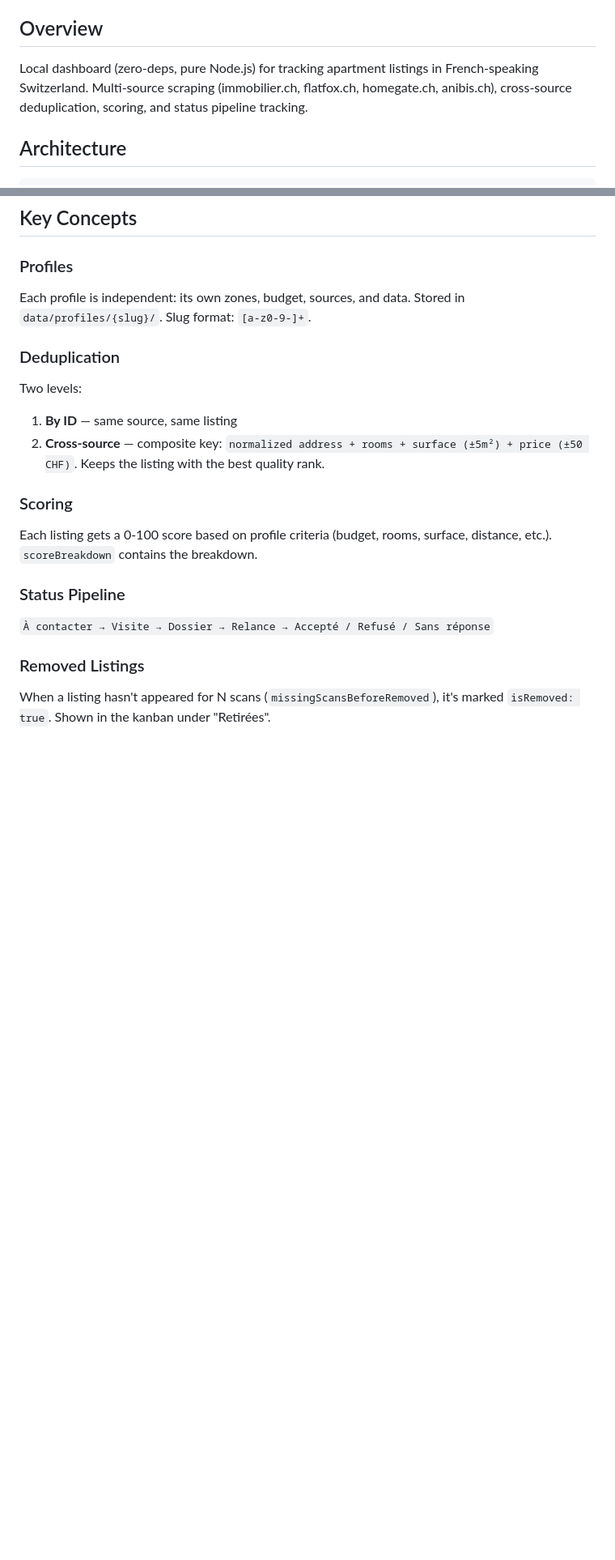
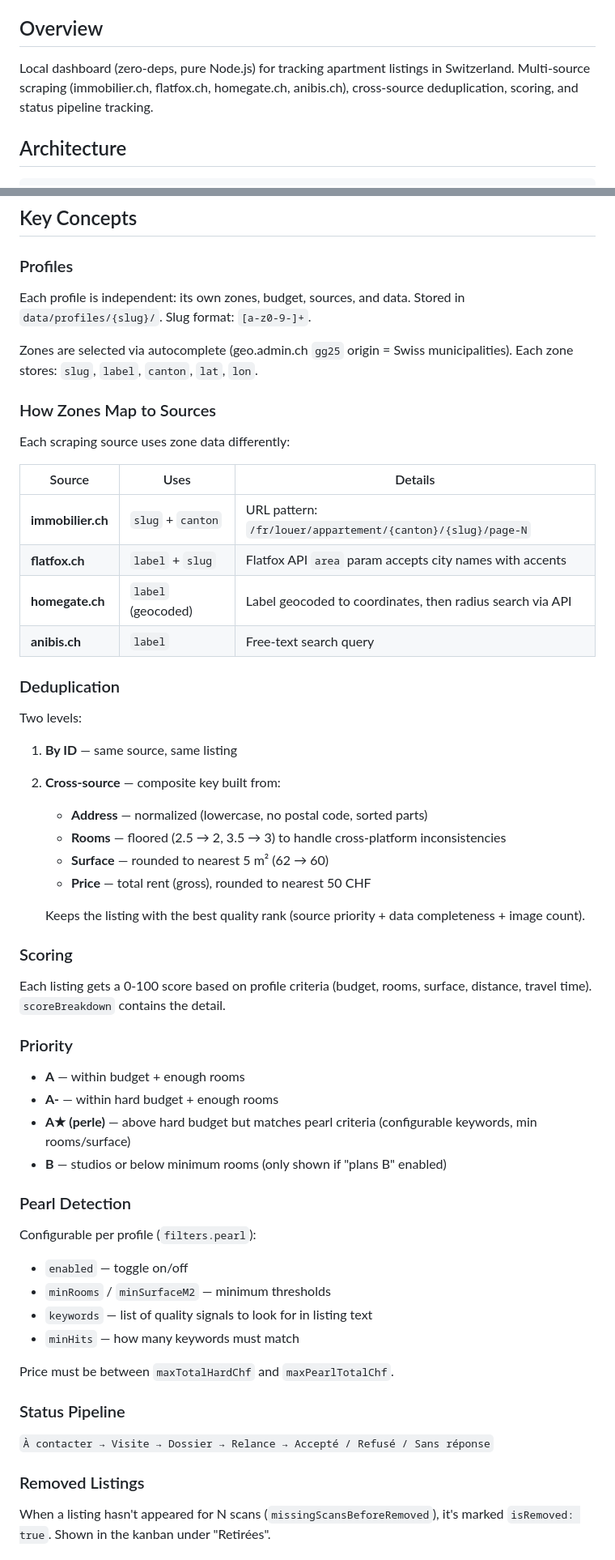
Before and after one commit to M4n0x/flat-scrapping, a Markdown page: AGENTS.md, 2 parts joined by grey strips. Shown at 81% size. Drawn GitHub-style; blank space fills up the shorter version.

```diff
--- a/AGENTS.md
+++ b/AGENTS.md
@@ -4,7 +4,7 @@ Guide for any AI agent working on this project.
 
 ## Overview
 
-Local dashboard (zero-deps, pure Node.js) for tracking apartment listings in French-speaking Switzerland. Multi-source scraping (immobilier.ch, flatfox.ch, homegate.ch, anibis.ch), cross-source deduplication, scoring, and status pipeline tracking.
+Local dashboard (zero-deps, pure Node.js) for tracking apartment listings in Switzerland. Multi-source scraping (immobilier.ch, flatfox.ch, homegate.ch, anibis.ch), cross-source deduplication, scoring, and status pipeline tracking.
 
 ## Architecture
 
@@ -46,13 +48,50 @@ apartment-search/
 ### Profiles
 Each profile is independent: its own zones, budget, sources, and data. Stored in `data/profiles/{slug}/`. Slug format: `[a-z0-9-]+`.
 
+Zones are selected via autocomplete (geo.admin.ch `gg25` origin = Swiss municipalities). Each zone stores: `slug`, `label`, `canton`, `lat`, `lon`.
+
+### How Zones Map to Sources
+
+Each scraping source uses zone data differently:
+
+| Source | Uses | Details |
+|--------|------|---------|
+| **immobilier.ch** | `slug` + `canton` | URL pattern: `/fr/louer/appartement/{canton}/{slug}/page-N` |
+| **flatfox.ch** | `label` + `slug` | Flatfox API `area` param accepts city names with accents |
+| **homegate.ch** | `label` (geocoded) | Label geocoded to coordinates, then radius search via API |
+| **anibis.ch** | `label` | Free-text search query |
+
 ### Deduplication
+
 Two levels:
+
 1. **By ID** — same source, same listing
-2. **Cross-source** — composite key: `normalized address + rooms + surface (±5m²) + price (±50 CHF)`. Keeps the listing with the best quality rank.
+2. **Cross-source** — composite key built from:
+   - **Address** — normalized (lowercase, no postal code, sorted parts)
+   - **Rooms** — floored (2.5 → 2, 3.5 → 3) to handle cross-platform inconsistencies
+   - **Surface** — rounded to nearest 5 m² (62 → 60)
+   - **Price** — total rent (gross), rounded to nearest 50 CHF
+
+   Keeps the listing with the best quality rank (source priority + data completeness + image count).
 
 ### Scoring
-Each listing gets a 0-100 score based on profile criteria (budget, rooms, surface, distance, etc.). `scoreBreakdown` contains the breakdown.
+Each listing gets a 0-100 score based on profile criteria (budget, rooms, surface, distance, travel time). `scoreBreakdown` contains the detail.
+
+### Priority
+- **A** — within budget + enough rooms
+- **A-** — within hard budget + enough rooms
+- **A★ (perle)** — above hard budget but matches pearl criteria (configurable keywords, min rooms/surface)
+- **B** — studios or below minimum rooms (only shown if "plans B" enabled)
+
+### Pearl Detection
+
+Configurable per profile (`filters.pearl`):
+- `enabled` — toggle on/off
+- `minRooms` / `minSurfaceM2` — minimum thresholds
+- `keywords` — list of quality signals to look for in listing text
+- `minHits` — how many keywords must match
+
+Price must be between `maxTotalHardChf` and `maxPearlTotalChf`.
 
 ### Status Pipeline
 `À contacter → Visite → Dossier → Relance → Accepté / Refusé / Sans réponse`
```
Also changed, not shown: other parts of AGENTS.md (+26 -11 lines), README.md (+10 -7 lines).
